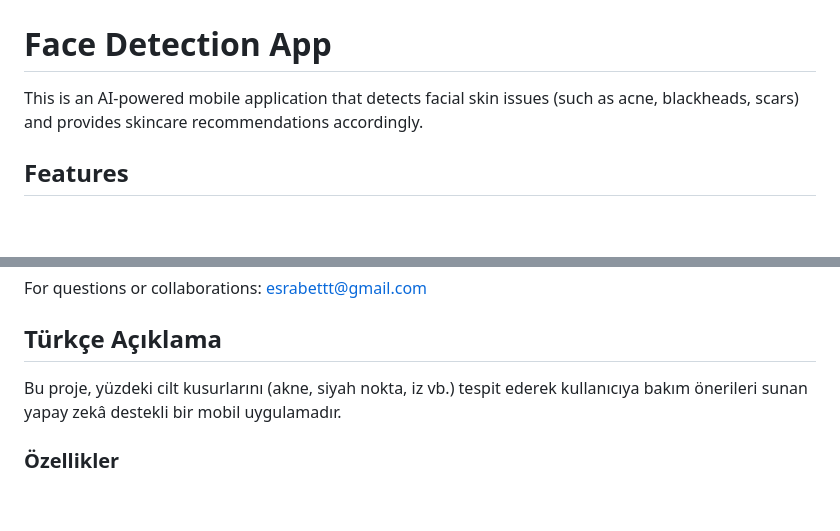
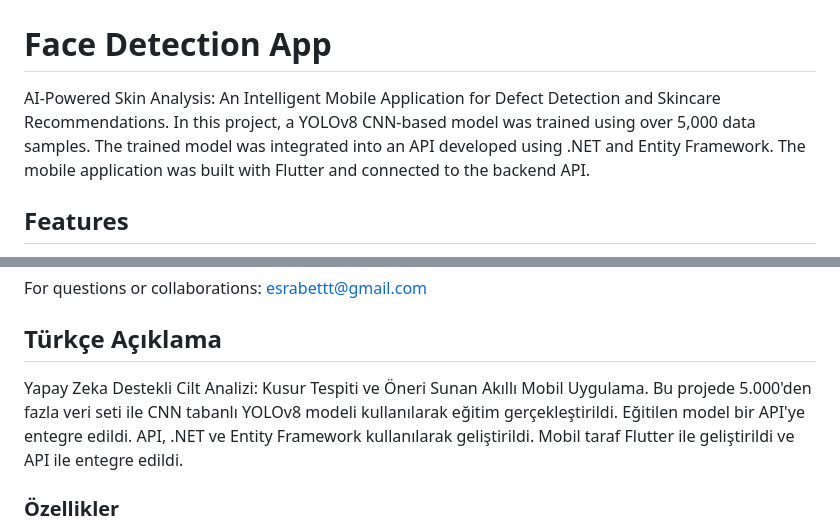
Before and after one commit to esrabetulozcann/FaceDetectionApp, a Markdown page: README.md, 2 parts joined by grey strips. Rendered like a GitHub page; blank space fills up the shorter version.

```diff
--- a/README.md
+++ b/README.md
@@ -6,7 +6,10 @@ A new Flutter project.
 
 # Face Detection App
 
-This is an AI-powered mobile application that detects facial skin issues (such as acne, blackheads, scars) and provides skincare recommendations accordingly.
+AI-Powered Skin Analysis: An Intelligent Mobile Application for Defect Detection and Skincare Recommendations.
+In this project, a YOLOv8 CNN-based model was trained using over 5,000 data samples.
+The trained model was integrated into an API developed using .NET and Entity Framework.
+The mobile application was built with Flutter and connected to the backend API.
 
 ## Features
 - Detects facial skin issues using YOLOv8-based CNN model.
@@ -74,7 +77,10 @@ For questions or collaborations: esrabettt@gmail.com
 
 ## Türkçe Açıklama
 
-Bu proje, yüzdeki cilt kusurlarını (akne, siyah nokta, iz vb.) tespit ederek kullanıcıya bakım önerileri sunan yapay zekâ destekli bir mobil uygulamadır.
+Yapay Zeka Destekli Cilt Analizi: Kusur Tespiti ve Öneri Sunan Akıllı Mobil Uygulama.
+Bu projede 5.000'den fazla veri seti ile CNN tabanlı YOLOv8 modeli kullanılarak eğitim gerçekleştirildi.
+Eğitilen model bir API'ye entegre edildi. API, .NET ve Entity Framework kullanılarak geliştirildi.
+Mobil taraf Flutter ile geliştirildi ve API ile entegre edildi.
 
 ### Özellikler
 - YOLOv8 tabanlı CNN modeli ile cilt kusurlarını tespit eder.
```
